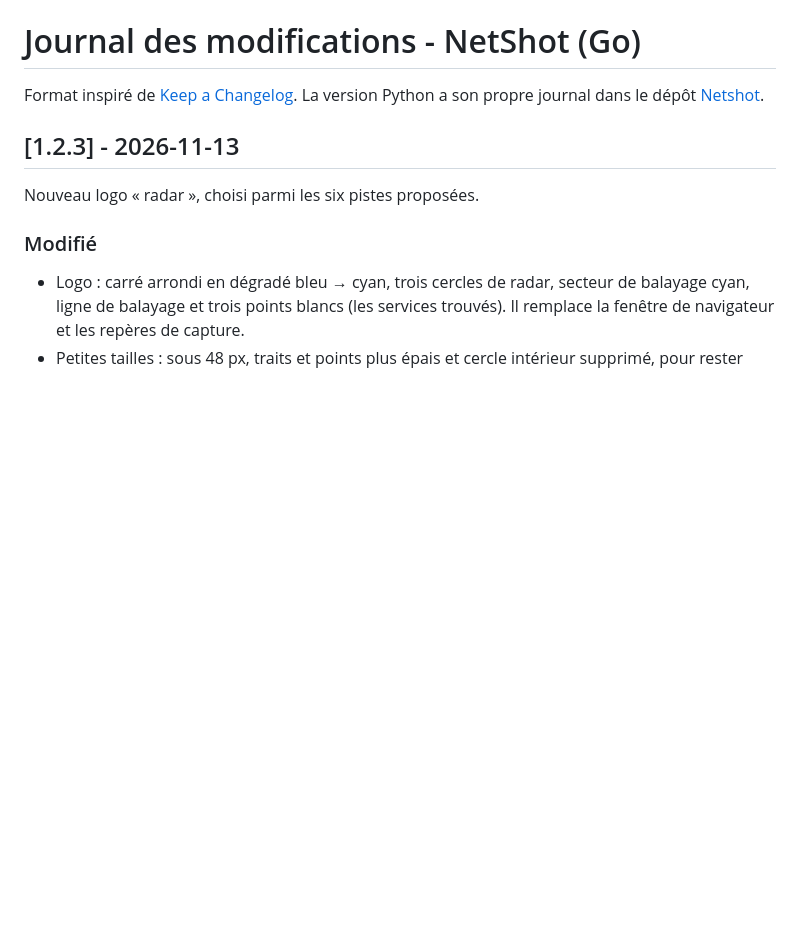
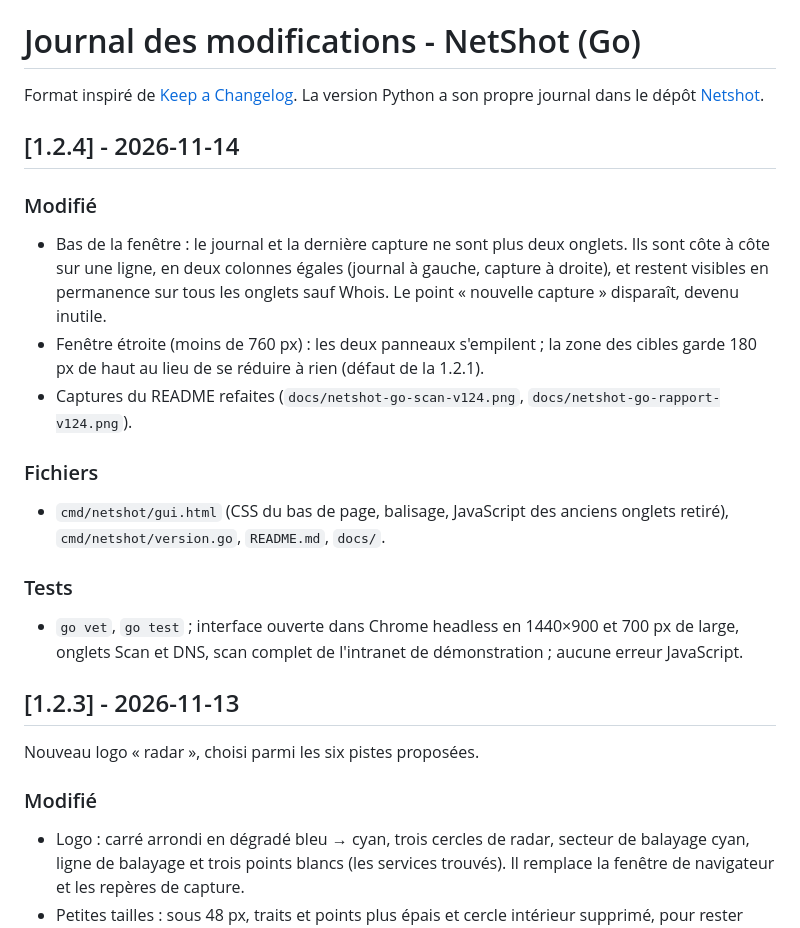
Before and after one commit to Wr1ghtShade/Netshot-Go, a Markdown page: CHANGELOG.md, the part around the change. Drawn GitHub-style; blank space fills up the shorter version.

```diff
--- a/CHANGELOG.md
+++ b/CHANGELOG.md
@@ -2,6 +2,25 @@
 
 Format inspiré de [Keep a Changelog](https://keepachangelog.com/fr/1.1.0/). La version Python a son
 propre journal dans le dépôt [Netshot](https://github.com/Wr1ghtShade/Netshot).
+
+## [1.2.4] - 2026-11-14
+
+### Modifié
+- Bas de la fenêtre : le journal et la dernière capture ne sont plus deux onglets. Ils sont
+  côte à côte sur une ligne, en deux colonnes égales (journal à gauche, capture à droite), et
+  restent visibles en permanence sur tous les onglets sauf Whois. Le point « nouvelle capture »
+  disparaît, devenu inutile.
+- Fenêtre étroite (moins de 760 px) : les deux panneaux s'empilent ; la zone des cibles garde
+  180 px de haut au lieu de se réduire à rien (défaut de la 1.2.1).
+- Captures du README refaites (`docs/netshot-go-scan-v124.png`, `docs/netshot-go-rapport-v124.png`).
+
+### Fichiers
+- `cmd/netshot/gui.html` (CSS du bas de page, balisage, JavaScript des anciens onglets retiré),
+  `cmd/netshot/version.go`, `README.md`, `docs/`.
+
+### Tests
+- `go vet`, `go test` ; interface ouverte dans Chrome headless en 1440×900 et 700 px de large,
+  onglets Scan et DNS, scan complet de l'intranet de démonstration ; aucune erreur JavaScript.
 
 ## [1.2.3] - 2026-11-13
 
```
Also changed, not shown: README.md (+4 -3 lines), docs/netshot-go-rapport-v123.png (deleted), docs/netshot-go-rapport-v124.png (added), docs/netshot-go-scan-v123.png (deleted), docs/netshot-go-scan-v124.png (added), 2 other files.
